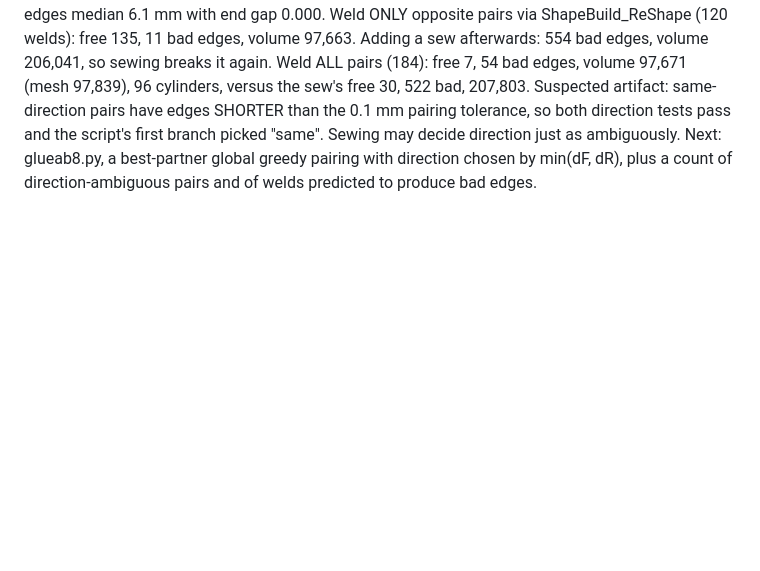
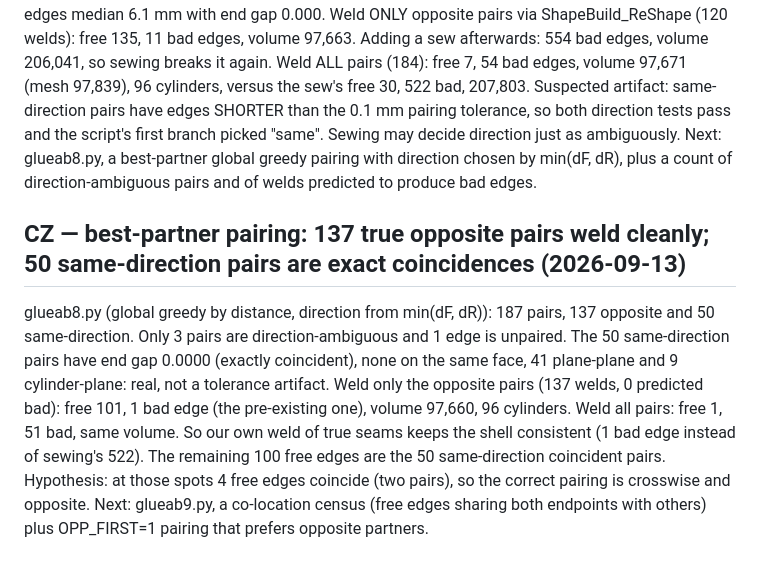
Before and after one commit to tommasobbianchi/mesh2step, a Markdown page: .claude/loopspec/RESUME.md, the part around the change. Drawn GitHub-style; blank space fills up the shorter version.

Commit message:
best-partner weld: 137 opposite pairs -> 1 bad edge, volume right, 96 cyl; 50 exact same-dir pairs remain
Co-Authored-By: Claude Opus 5 (1M context) <noreply@anthropic.com>
Claude-Session: https://claude.ai/code/session_018SNiWVUb6kYYHcCJAfzFr6

```diff
--- a/.claude/loopspec/RESUME.md
+++ b/.claude/loopspec/RESUME.md
@@ -1178,3 +1178,6 @@ Next: glueab7.py describes the same- vs opposite-direction pairs (same face? typ
 ## CY — our own weld beats BRepBuilderAPI_Sewing: free 7, 54 bad edges, volume right, 96 cylinders (2026-09-13)
 glueab7.py on n100a_presew.brep. Pair anatomy: the SAME-direction pairs (111) have short edges (median 0.078 mm) with end gaps median 0.020 mm (max 0.099). The OPPOSITE pairs (124) have edges median 6.1 mm with end gap 0.000. Weld ONLY opposite pairs via ShapeBuild_ReShape (120 welds): free 135, 11 bad edges, volume 97,663. Adding a sew afterwards: 554 bad edges, volume 206,041, so sewing breaks it again. Weld ALL pairs (184): free 7, 54 bad edges, volume 97,671 (mesh 97,839), 96 cylinders, versus the sew's free 30, 522 bad, 207,803.
 Suspected artifact: same-direction pairs have edges SHORTER than the 0.1 mm pairing tolerance, so both direction tests pass and the script's first branch picked "same". Sewing may decide direction just as ambiguously. Next: glueab8.py, a best-partner global greedy pairing with direction chosen by min(dF, dR), plus a count of direction-ambiguous pairs and of welds predicted to produce bad edges.
+
+## CZ — best-partner pairing: 137 true opposite pairs weld cleanly; 50 same-direction pairs are exact coincidences (2026-09-13)
+glueab8.py (global greedy by distance, direction from min(dF, dR)): 187 pairs, 137 opposite and 50 same-direction. Only 3 pairs are direction-ambiguous and 1 edge is unpaired. The 50 same-direction pairs have end gap 0.0000 (exactly coincident), none on the same face, 41 plane-plane and 9 cylinder-plane: real, not a tolerance artifact. Weld only the opposite pairs (137 welds, 0 predicted bad): free 101, 1 bad edge (the pre-existing one), volume 97,660, 96 cylinders. Weld all pairs: free 1, 51 bad, same volume. So our own weld of true seams keeps the shell consistent (1 bad edge instead of sewing's 522). The remaining 100 free edges are the 50 same-direction coincident pairs. Hypothesis: at those spots 4 free edges coincide (two pairs), so the correct pairing is crosswise and opposite. Next: glueab9.py, a co-location census (free edges sharing both endpoints with others) plus OPP_FIRST=1 pairing that prefers opposite partners.
```
